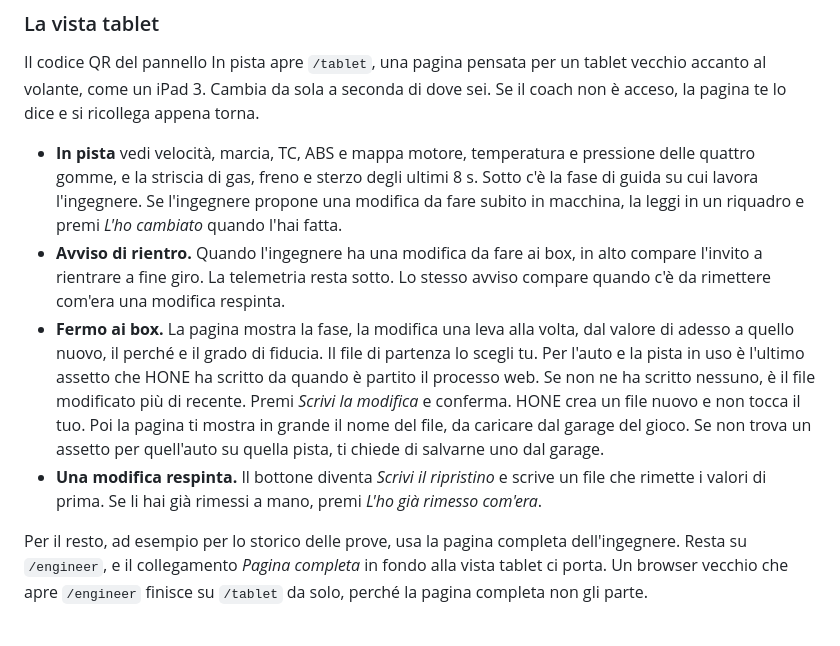
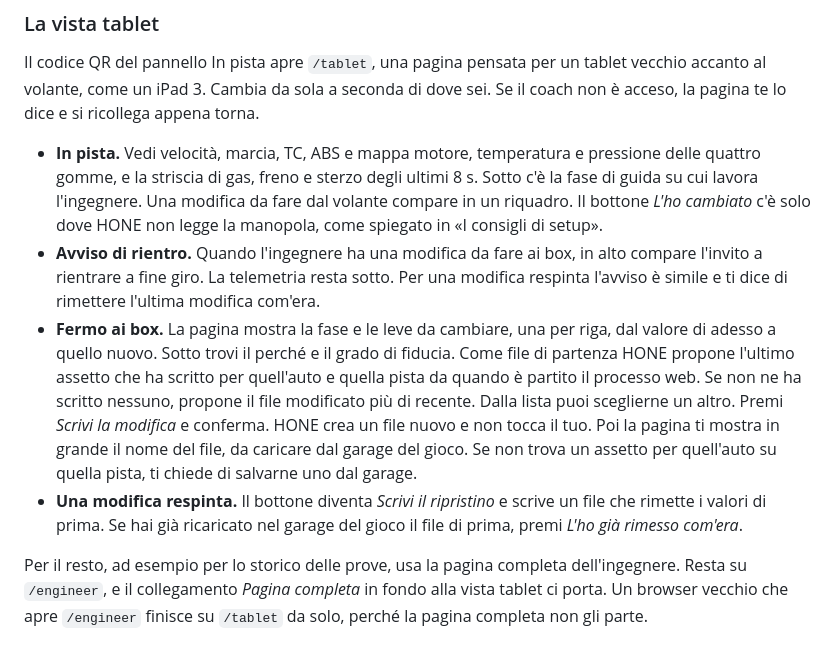
Before and after one commit to ardiz89/ACCoach, a Markdown page: GUIDA.md, the part around the change. GitHub-like rendering.

Commit message:
Guida tablet: la riga «L'ho cambiato» rimanda al paragrafo giusto, testi corretti sul codice
Co-Authored-By: Claude Sonnet 5.5 <noreply@anthropic.com>

```diff
--- a/GUIDA.md
+++ b/GUIDA.md
@@ -768,27 +768,28 @@ tablet vecchio accanto al volante, come un iPad 3. Cambia da sola a seconda di
 dove sei. Se il coach non è acceso, la pagina te lo dice e si ricollega appena
 torna.
 
-- **In pista** vedi velocità, marcia, TC, ABS e mappa motore, temperatura e
+- **In pista.** Vedi velocità, marcia, TC, ABS e mappa motore, temperatura e
   pressione delle quattro gomme, e la striscia di gas, freno e sterzo degli
-  ultimi 8 s. Sotto c'è la fase di guida su cui lavora l'ingegnere. Se
-  l'ingegnere propone una modifica da fare subito in macchina, la leggi in un
-  riquadro e premi *L'ho cambiato* quando l'hai fatta.
+  ultimi 8 s. Sotto c'è la fase di guida su cui lavora l'ingegnere. Una
+  modifica da fare dal volante compare in un riquadro. Il bottone *L'ho
+  cambiato* c'è solo dove HONE non legge la manopola, come spiegato in «I
+  consigli di setup».
 - **Avviso di rientro.** Quando l'ingegnere ha una modifica da fare ai box, in
-  alto compare l'invito a rientrare a fine giro. La telemetria resta sotto. Lo
-  stesso avviso compare quando c'è da rimettere com'era una modifica
-  respinta.
-- **Fermo ai box.** La pagina mostra la fase, la modifica una leva alla volta,
-  dal valore di adesso a quello nuovo, il perché e il grado di fiducia.
-  Il file di partenza lo scegli tu. Per l'auto e la pista in uso è l'ultimo
-  assetto che HONE ha scritto da quando è partito il processo web. Se non ne
-  ha scritto nessuno, è il file modificato più di recente. Premi *Scrivi la
-  modifica* e conferma. HONE crea un file nuovo e non tocca il tuo. Poi la
+  alto compare l'invito a rientrare a fine giro. La telemetria resta sotto. Per
+  una modifica respinta l'avviso è simile e ti dice di rimettere l'ultima
+  modifica com'era.
+- **Fermo ai box.** La pagina mostra la fase e le leve da cambiare, una per
+  riga, dal valore di adesso a quello nuovo. Sotto trovi il perché e il grado
+  di fiducia. Come file di partenza HONE propone l'ultimo assetto che ha scritto
+  per quell'auto e quella pista da quando è partito il processo web. Se non ne
+  ha scritto nessuno, propone il file modificato più di recente. Dalla lista
+  puoi sceglierne un altro. Premi *Scrivi la modifica* e conferma. HONE crea un file nuovo e non tocca il tuo. Poi la
   pagina ti mostra in grande il nome del file, da caricare dal garage del
   gioco. Se non trova un assetto per quell'auto su quella pista, ti chiede di
   salvarne uno dal garage.
 - **Una modifica respinta.** Il bottone diventa *Scrivi il ripristino* e
-  scrive un file che rimette i valori di prima. Se li hai già rimessi a mano,
-  premi *L'ho già rimesso com'era*.
+  scrive un file che rimette i valori di prima. Se hai già ricaricato nel
+  garage del gioco il file di prima, premi *L'ho già rimesso com'era*.
 
 Per il resto, ad esempio per lo storico delle prove, usa la pagina completa
 dell'ingegnere. Resta su `/engineer`, e il collegamento *Pagina completa* in
```
Also changed, not shown: docs/FAQ.md (+14 -13 lines).
